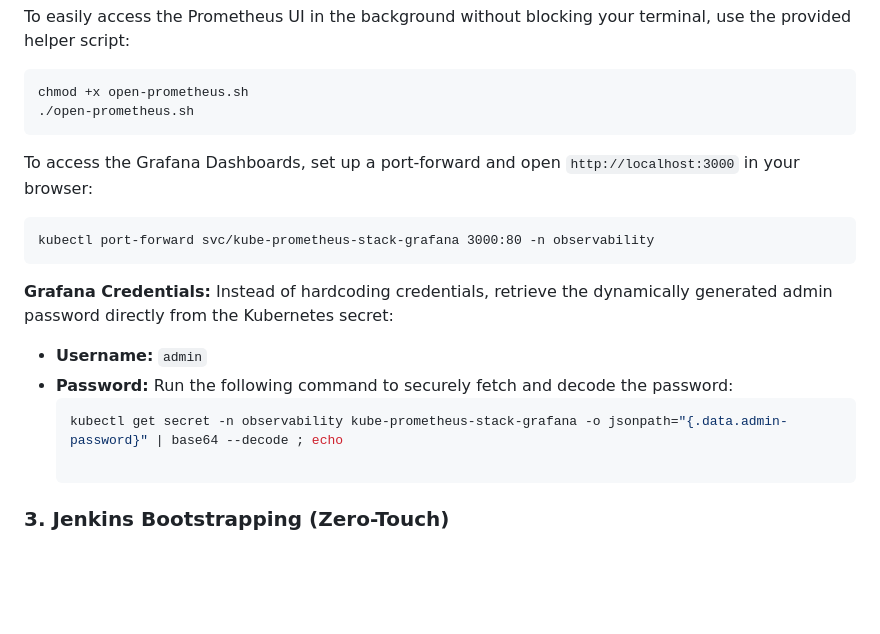
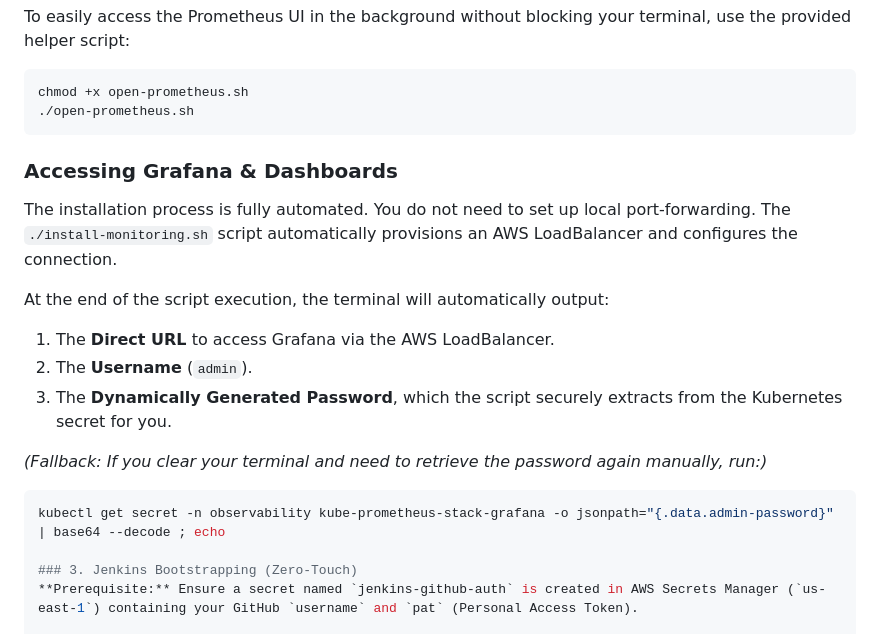
Before and after one commit to negbiaviv-del/Mission-AWS-Task5, a Markdown page: ReadME.md, the part around the change. GitHub-like rendering; blank space fills up the shorter version.

Commit message:
docs: update grafana access instructions to reflect fully automated LoadBalancer and password retrieval

````diff
--- a/ReadME.md
+++ b/ReadME.md
@@ -79,16 +79,19 @@ To easily access the Prometheus UI in the background without blocking your termi
     chmod +x open-prometheus.sh
     ./open-prometheus.sh
 
-To access the Grafana Dashboards, set up a port-forward and open `http://localhost:3000` in your browser:
+### Accessing Grafana & Dashboards
 
-    kubectl port-forward svc/kube-prometheus-stack-grafana 3000:80 -n observability
+The installation process is fully automated. You do not need to set up local port-forwarding.
+The `./install-monitoring.sh` script automatically provisions an AWS LoadBalancer and configures the connection.
 
-**Grafana Credentials:**
-Instead of hardcoding credentials, retrieve the dynamically generated admin password directly from the Kubernetes secret:
-* **Username:** `admin`
-* **Password:** Run the following command to securely fetch and decode the password:
-  ```bash
-  kubectl get secret -n observability kube-prometheus-stack-grafana -o jsonpath="{.data.admin-password}" | base64 --decode ; echo
+At the end of the script execution, the terminal will automatically output:
+1. The **Direct URL** to access Grafana via the AWS LoadBalancer.
+2. The **Username** (`admin`).
+3. The **Dynamically Generated Password**, which the script securely extracts from the Kubernetes secret for you.
+
+*(Fallback: If you clear your terminal and need to retrieve the password again manually, run:)*
+```bash
+kubectl get secret -n observability kube-prometheus-stack-grafana -o jsonpath="{.data.admin-password}" | base64 --decode ; echo
 
 ### 3. Jenkins Bootstrapping (Zero-Touch)
 **Prerequisite:** Ensure a secret named `jenkins-github-auth` is created in AWS Secrets Manager (`us-east-1`) containing your GitHub `username` and `pat` (Personal Access Token).
````
